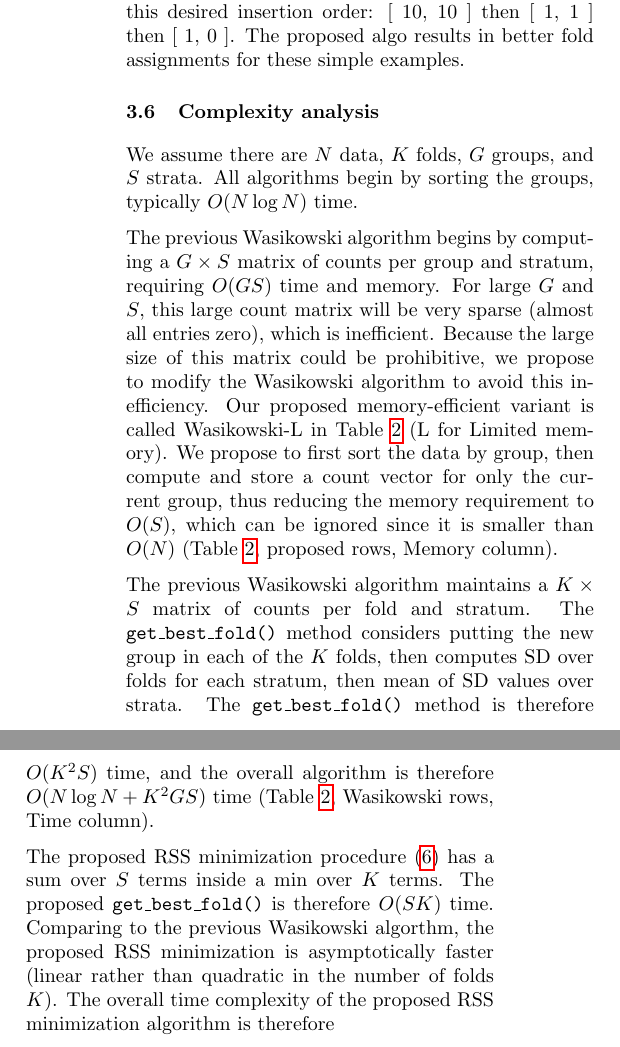
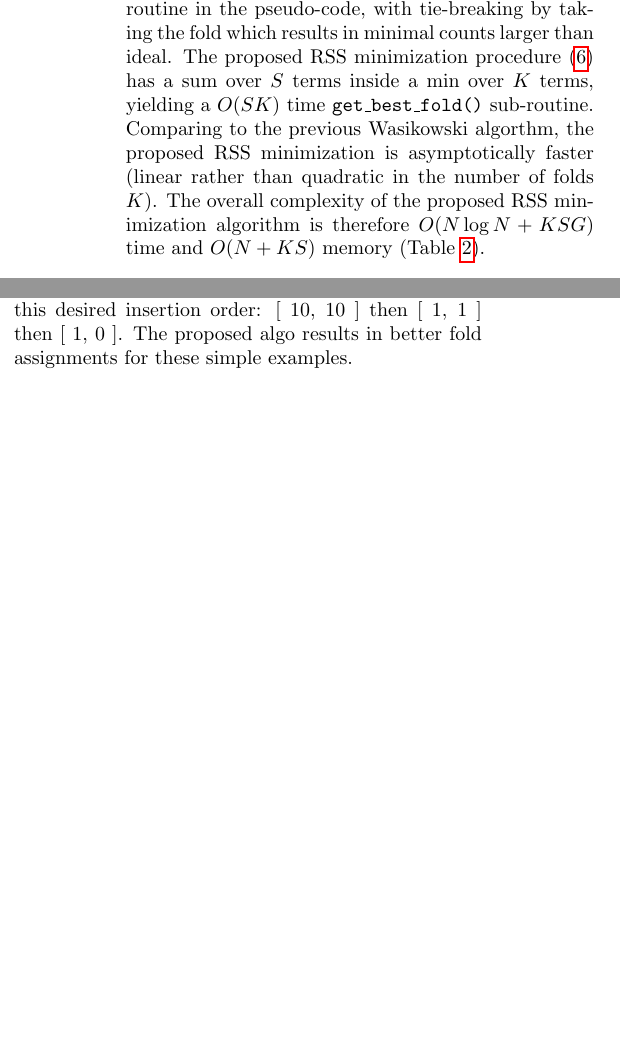
Before and after one commit to tdhock/stratified-group-cv, a LaTeX paper (HOCKING-stratified-group-cv.tex): two parts of the columns of page 6 of 10 before the commit and two parts of the columns of page 5 of 10 after it, joined at a grey line, cut at the place of the change, the shorter picture padded with empty space. Compiled offline with pdfLaTeX.

Commit message:
algos done

```diff
--- a/HOCKING-stratified-group-cv.tex
+++ b/HOCKING-stratified-group-cv.tex
@@ -383,7 +410,10 @@ k^* =
 \sum_{\sigma\in\{1,\dots,S\}}
 c_\sigma \hat n_{\sigma,k}.
 \end{equation}
-We propose using~(\ref{eq:k*}) for the \texttt{get\_best\_fold()} sub-routine in the pseudo-code.
+We propose using~(\ref{eq:k*}) for the \texttt{get\_best\_fold()} sub-routine in the pseudo-code, with tie-breaking by taking the fold which results in minimal counts larger than ideal.
+The proposed RSS minimization procedure~(\ref{eq:k*}) has a sum over $S$ terms inside a min over $K$ terms, yielding a  $O(SK)$ time  \texttt{get\_best\_fold()} sub-routine.
+Comparing to the previous Wasikowski algorthm, the proposed RSS minimization is asymptotically faster (linear rather than quadratic in the number of folds $K$).
+The overall complexity of the proposed RSS minimization algorithm is therefore $O(N\log N+KSG)$ time and $O(N+KS)$ memory (Table~\ref{tab:complexity}).
 
 \begin{table*}[t]
   \centering
@@ -451,24 +481,19 @@ But we want to insert [ 10, 10 ] first (pack larger items first).
 Our algo achieves this desired insertion order: [ 10, 10 ] then [ 1, 1 ] then [ 1, 0 ].
 The proposed algo results in better fold assignments for these simple examples.
 
-\subsection{Complexity analysis}
-We assume there are $N$ data, $K$ folds, $G$ groups, and $S$ strata.
-All algorithms begin by sorting the groups, typically $O(N\log N)$ time.
+% \subsection{Complexity analysis}
+% We assume there are $N$ data, $K$ folds, $G$ groups, and $S$ strata.
+% All algorithms begin by sorting the groups, typically $O(N\log N)$ time.
 
-The previous Wasikowski algorithm begins by computing a $G\times S$ matrix of counts per group and stratum, requiring $O(GS)$ time and memory.
-For large $G$ and $S$, this large count matrix will be very sparse (almost all entries zero), which is inefficient.
-Because the large size of this matrix could be prohibitive, we propose to modify the Wasikowski algorithm to avoid this inefficiency.
-Our proposed memory-efficient variant is called Wasikowski-L in Table~\ref{tab:complexity} (L for Limited memory).
-We propose to first sort the data by group, then compute and store a count vector for only the current group, thus reducing the memory requirement to $O(S)$, which can be ignored since it is smaller than $O(N)$ (Table~\ref{tab:complexity}, proposed rows, Memory column).
+% The previous Wasikowski algorithm begins by computing a $G\times S$ matrix of counts per group and stratum, requiring $O(GS)$ time and memory.
+% For large $G$ and $S$, this large count matrix will be very sparse (almost all entries zero), which is inefficient.
+% Because the large size of this matrix could be prohibitive, we propose to modify the Wasikowski algorithm to avoid this inefficiency.
+% Our proposed memory-efficient variant is called Wasikowski-L in Table~\ref{tab:complexity} (L for Limited memory).
+% We propose to first sort the data by group, then compute and store a count vector for only the current group, thus reducing the memory requirement to $O(S)$, which can be ignored since it is smaller than $O(N)$ (Table~\ref{tab:complexity}, proposed rows, Memory column).
 
-The previous Wasikowski algorithm maintains a $K\times S$ matrix of counts per fold and stratum.
-The \texttt{get\_best\_fold()} method considers putting the new group in each of the $K$ folds, then computes SD over folds for each stratum, then mean of SD values over strata.
-The \texttt{get\_best\_fold()} method is therefore $O(K^2 S)$ time, and the overall algorithm is therefore $O(N\log N + K^2 G S)$ time (Table~\ref{tab:complexity}, Wasikowski rows, Time column).
-
-The proposed RSS minimization procedure~(\ref{eq:k*}) has a sum over $S$ terms inside a min over $K$ terms.
-The proposed \texttt{get\_best\_fold()} is therefore $O(SK)$ time.
-Comparing to the previous Wasikowski algorthm, the proposed RSS minimization is asymptotically faster (linear rather than quadratic in the number of folds $K$).
-The overall time complexity of the proposed RSS minimization algorithm is therefore
+% The previous Wasikowski algorithm maintains a $K\times S$ matrix of counts per fold and stratum.
+% The \texttt{get\_best\_fold()} method considers putting the new group in each of the $K$ folds, then computes SD over folds for each stratum, then mean of SD values over strata.
+% The \texttt{get\_best\_fold()} method is therefore $O(K^2 S)$ time, and the overall algorithm is therefore $O(N\log N + K^2 G S)$ time (Table~\ref{tab:complexity}, Wasikowski rows, Time column).
 
 \subsection{Simple example where RSS beats Wasikowski}
 
```
Also changed, not shown: HOCKING-stratified-group-cv.tex (41 more changed lines).
